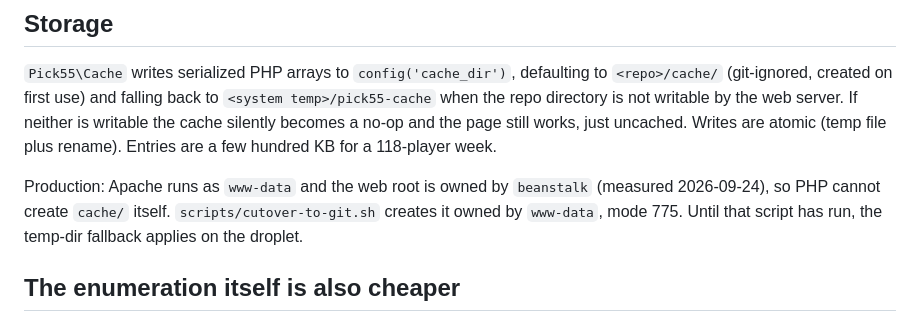
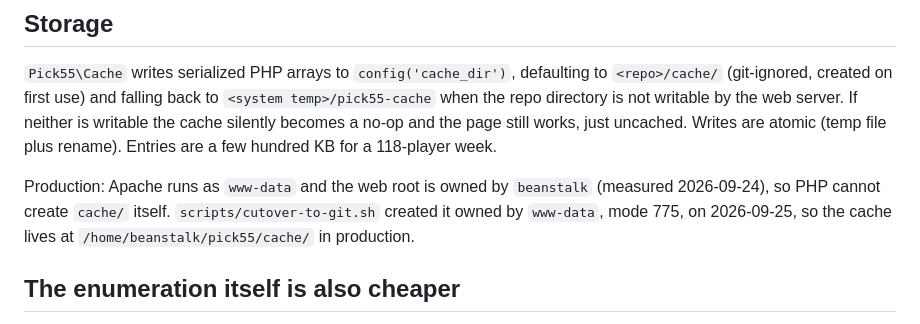
Before and after one commit to utexasscott/pick55, a Markdown page: docs/results-cache.md, the part around the change. Drawn GitHub-style.

```diff
--- a/docs/results-cache.md
+++ b/docs/results-cache.md
@@ -41,7 +41,7 @@ A per-week file lock (`results-<week_id>-lock.lock`) makes concurrent misses wai
 
 `Pick55\Cache` writes serialized PHP arrays to `config('cache_dir')`, defaulting to `<repo>/cache/` (git-ignored, created on first use) and falling back to `<system temp>/pick55-cache` when the repo directory is not writable by the web server. If neither is writable the cache silently becomes a no-op and the page still works, just uncached. Writes are atomic (temp file plus rename). Entries are a few hundred KB for a 118-player week.
 
-Production: Apache runs as `www-data` and the web root is owned by `beanstalk` (measured 2026-09-24), so PHP cannot create `cache/` itself. `scripts/cutover-to-git.sh` creates it owned by `www-data`, mode 775. Until that script has run, the temp-dir fallback applies on the droplet.
+Production: Apache runs as `www-data` and the web root is owned by `beanstalk` (measured 2026-09-24), so PHP cannot create `cache/` itself. `scripts/cutover-to-git.sh` created it owned by `www-data`, mode 775, on 2026-09-25, so the cache lives at `/home/beanstalk/pick55/cache/` in production.
 
 ## The enumeration itself is also cheaper
 
```
Also changed, not shown: docs/deploy.md (+3 -3 lines).
